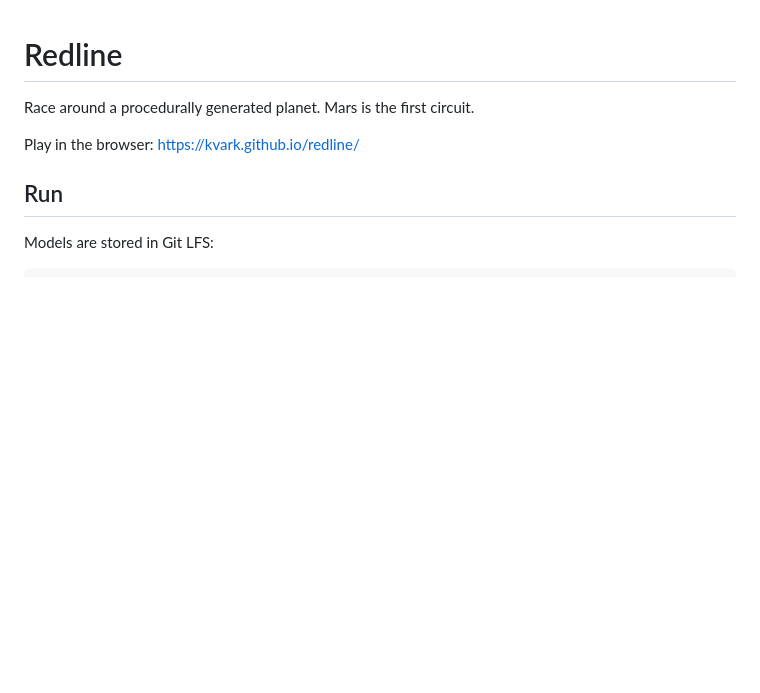
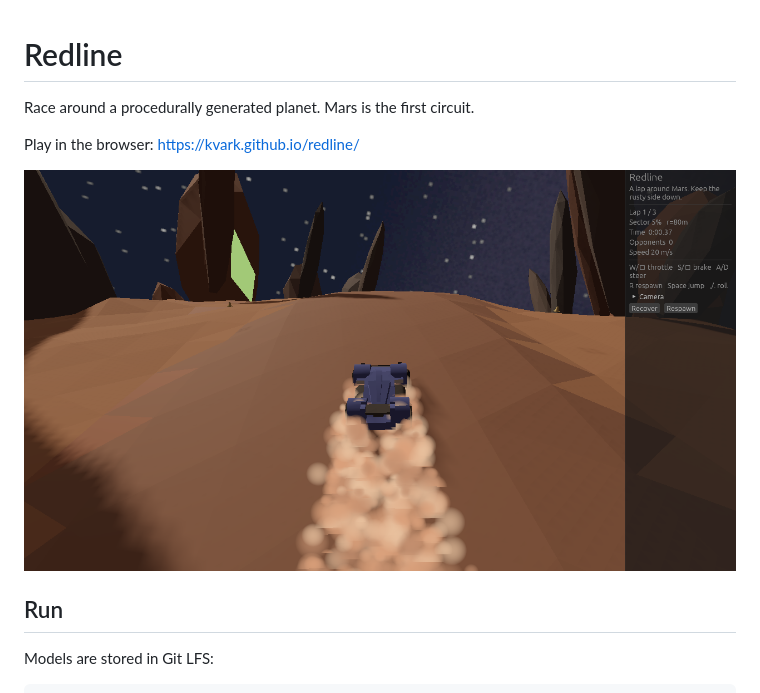
Before and after one commit to kvark/redline, a Markdown page: README.md, the part around the change. Rendered like a GitHub page; pictures changed too: docs/screenshot.png (added); blank space fills up the shorter version.

```diff
--- a/README.md
+++ b/README.md
@@ -3,6 +3,8 @@
 Race around a procedurally generated planet. Mars is the first circuit.
 
 Play in the browser: <https://kvark.github.io/redline/>
+
+![Redline on the Mars circuit](docs/screenshot.png)
 
 ## Run
 
```
Also changed, not shown: 4 other files.
